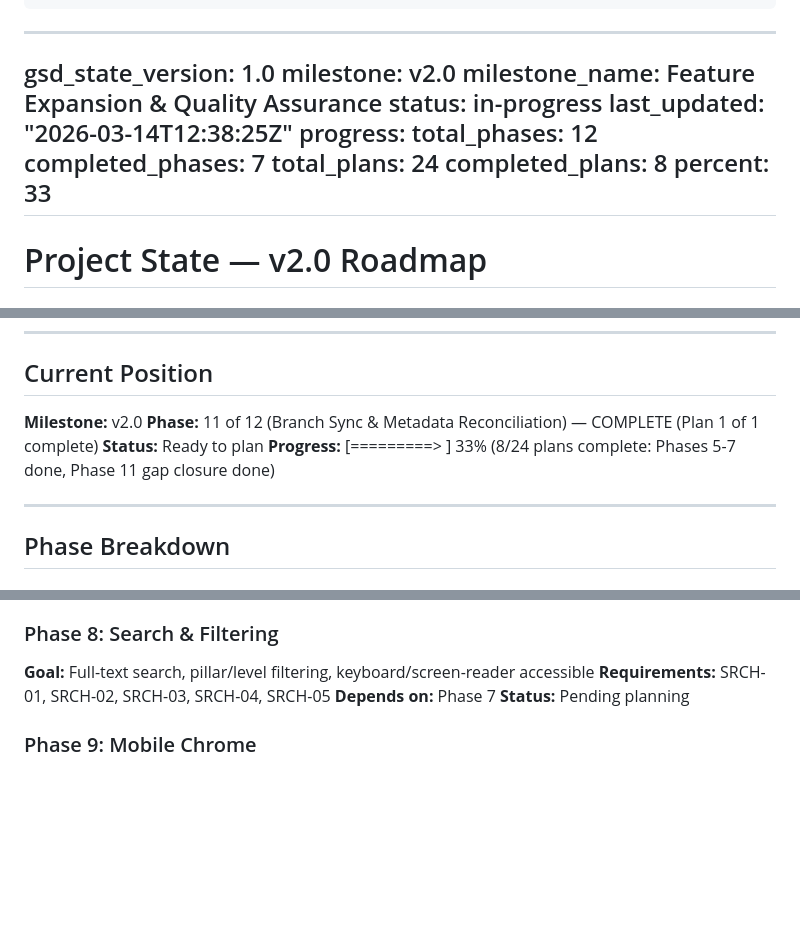
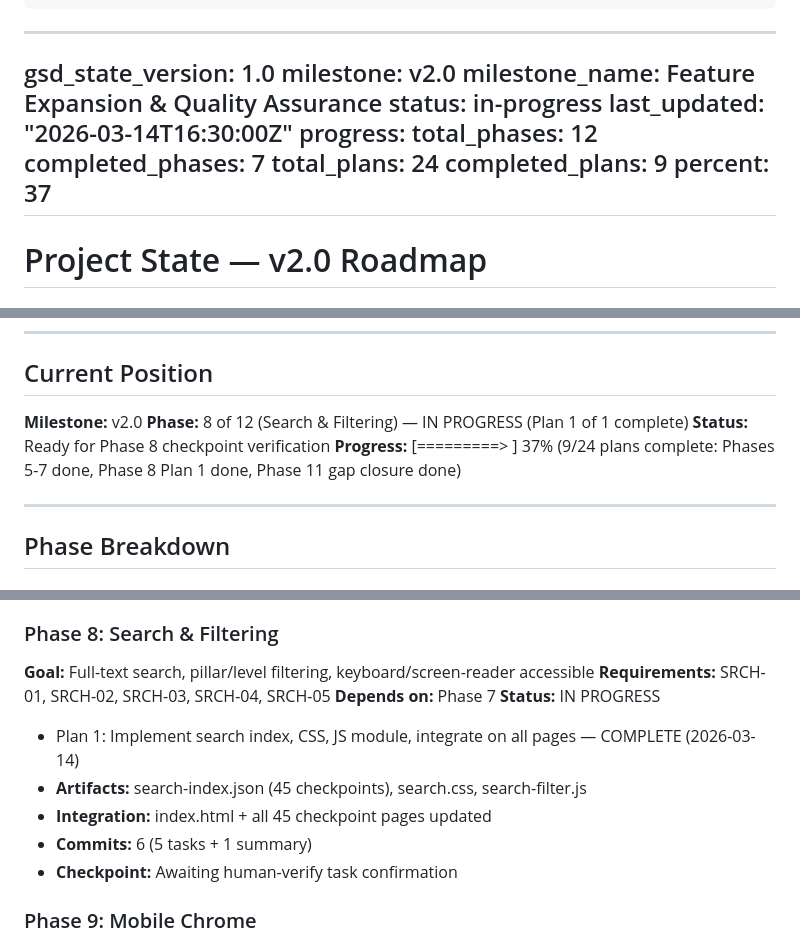
Before and after one commit to TonciZ/a11y-wcag-demo, a Markdown page: .planning/STATE.md, 3 parts joined by grey strips. GitHub-like rendering; blank space fills up the shorter version.

Commit message:
docs(state): update STATE.md with Phase 8 Plan 1 progress
- Mark Phase 8 Plan 1 complete (search & filtering)
- Update progress: 9/24 plans complete (37%)
- Add phase breakdown: 6 commits, 3 artifacts, all integration done
- Update current position to Phase 8 (in-progress)
- Log: Awaiting checkpoint:human-verify confirmation

```diff
--- a/.planning/STATE.md
+++ b/.planning/STATE.md
@@ -17,13 +17,13 @@ gsd_state_version: 1.0
 milestone: v2.0
 milestone_name: Feature Expansion & Quality Assurance
 status: in-progress
-last_updated: "2026-03-14T12:38:25Z"
+last_updated: "2026-03-14T16:30:00Z"
 progress:
   total_phases: 12
   completed_phases: 7
   total_plans: 24
-  completed_plans: 8
-  percent: 33
+  completed_plans: 9
+  percent: 37
 ---
 
 # Project State — v2.0 Roadmap
@@ -41,9 +41,9 @@ See: `.planning/PROJECT.md` (updated 2026-03-10)
 ## Current Position
 
 **Milestone:** v2.0
-**Phase:** 11 of 12 (Branch Sync & Metadata Reconciliation) — COMPLETE (Plan 1 of 1 complete)
-**Status:** Ready to plan
-**Progress:** [=========>      ] 33% (8/24 plans complete: Phases 5-7 done, Phase 11 gap closure done)
+**Phase:** 8 of 12 (Search & Filtering) — IN PROGRESS (Plan 1 of 1 complete)
+**Status:** Ready for Phase 8 checkpoint verification
+**Progress:** [=========>      ] 37% (9/24 plans complete: Phases 5-7 done, Phase 8 Plan 1 done, Phase 11 gap closure done)
 
 ---
 
@@ -75,7 +75,12 @@ See: `.planning/PROJECT.md` (updated 2026-03-10)
 **Goal:** Full-text search, pillar/level filtering, keyboard/screen-reader accessible
 **Requirements:** SRCH-01, SRCH-02, SRCH-03, SRCH-04, SRCH-05
 **Depends on:** Phase 7
-**Status:** Pending planning
+**Status:** IN PROGRESS
+- Plan 1: Implement search index, CSS, JS module, integrate on all pages — COMPLETE (2026-03-14)
+- **Artifacts:** search-index.json (45 checkpoints), search.css, search-filter.js
+- **Integration:** index.html + all 45 checkpoint pages updated
+- **Commits:** 6 (5 tasks + 1 summary)
+- **Checkpoint:** Awaiting human-verify task confirmation
 
 ### Phase 9: Mobile Chrome
 **Goal:** Responsive sidebar (hamburger menu), mobile-friendly demos, axe verification
```
